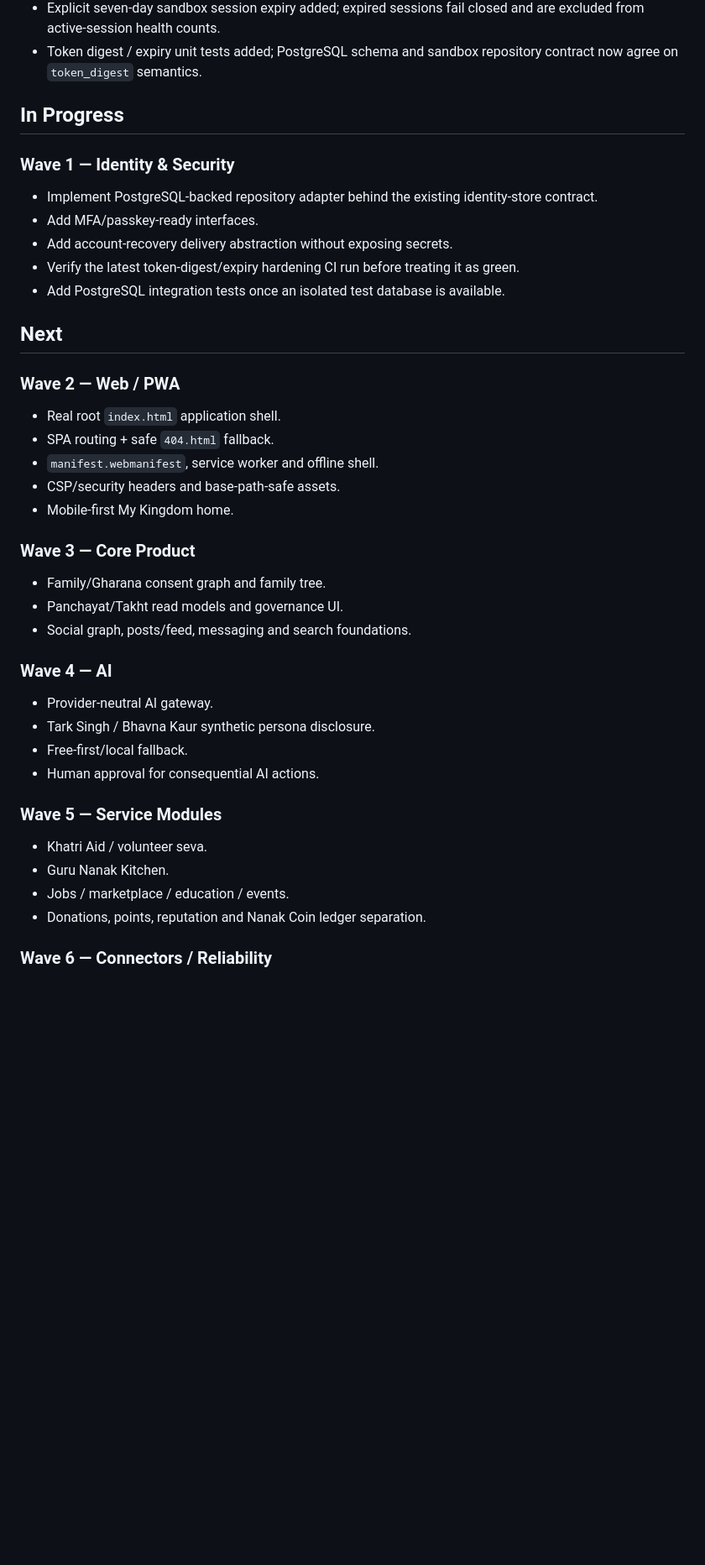
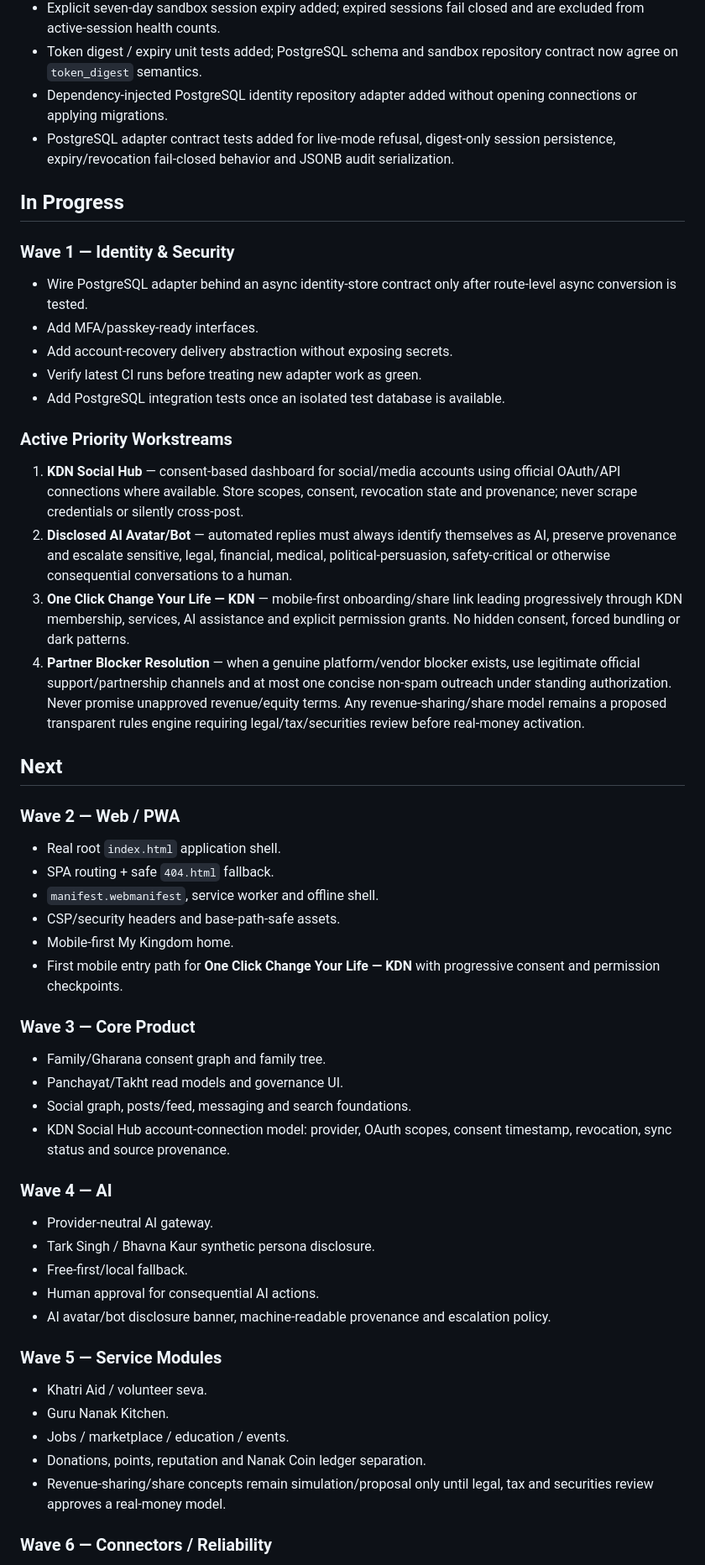
Before and after one commit to Guru-Nanak-dev-ji/Guru-granth-panth, a Markdown page: ROADMAP.md, the part around one of its changes. Shown at 84% size. Rendered like a GitHub page; blank space fills up the shorter version.

Commit message:
roadmap: mark PostgreSQL adapter progress and add current priority workstreams

```diff
--- a/ROADMAP.md
+++ b/ROADMAP.md
@@ -19,14 +19,22 @@ Canonical architecture is frozen at **P61–P150**. New ideas normally become ve
 - Session bearer hardening added: raw bearer tokens are returned only to the client, while the server repository receives SHA-256 token digests only.
 - Explicit seven-day sandbox session expiry added; expired sessions fail closed and are excluded from active-session health counts.
 - Token digest / expiry unit tests added; PostgreSQL schema and sandbox repository contract now agree on `token_digest` semantics.
+- Dependency-injected PostgreSQL identity repository adapter added without opening connections or applying migrations.
+- PostgreSQL adapter contract tests added for live-mode refusal, digest-only session persistence, expiry/revocation fail-closed behavior and JSONB audit serialization.
 
 ## In Progress
 ### Wave 1 — Identity & Security
-- Implement PostgreSQL-backed repository adapter behind the existing identity-store contract.
+- Wire PostgreSQL adapter behind an async identity-store contract only after route-level async conversion is tested.
 - Add MFA/passkey-ready interfaces.
 - Add account-recovery delivery abstraction without exposing secrets.
-- Verify the latest token-digest/expiry hardening CI run before treating it as green.
+- Verify latest CI runs before treating new adapter work as green.
 - Add PostgreSQL integration tests once an isolated test database is available.
+
+### Active Priority Workstreams
+1. **KDN Social Hub** — consent-based dashboard for social/media accounts using official OAuth/API connections where available. Store scopes, consent, revocation state and provenance; never scrape credentials or silently cross-post.
+2. **Disclosed AI Avatar/Bot** — automated replies must always identify themselves as AI, preserve provenance and escalate sensitive, legal, financial, medical, political-persuasion, safety-critical or otherwise consequential conversations to a human.
+3. **One Click Change Your Life — KDN** — mobile-first onboarding/share link leading progressively through KDN membership, services, AI assistance and explicit permission grants. No hidden consent, forced bundling or dark patterns.
+4. **Partner Blocker Resolution** — when a genuine platform/vendor blocker exists, use legitimate official support/partnership channels and at most one concise non-spam outreach under standing authorization. Never promise unapproved revenue/equity terms. Any revenue-sharing/share model remains a proposed transparent rules engine requiring legal/tax/securities review before real-money activation.
 
 ## Next
 ### Wave 2 — Web / PWA
@@ -35,23 +43,27 @@ Canonical architecture is frozen at **P61–P150**. New ideas normally become ve
 - `manifest.webmanifest`, service worker and offline shell.
 - CSP/security headers and base-path-safe assets.
 - Mobile-first My Kingdom home.
+- First mobile entry path for **One Click Change Your Life — KDN** with progressive consent and permission checkpoints.
 
 ### Wave 3 — Core Product
 - Family/Gharana consent graph and family tree.
 - Panchayat/Takht read models and governance UI.
 - Social graph, posts/feed, messaging and search foundations.
+- KDN Social Hub account-connection model: provider, OAuth scopes, consent timestamp, revocation, sync status and source provenance.
 
 ### Wave 4 — AI
 - Provider-neutral AI gateway.
 - Tark Singh / Bhavna Kaur synthetic persona disclosure.
 - Free-first/local fallback.
 - Human approval for consequential AI actions.
+- AI avatar/bot disclosure banner, machine-readable provenance and escalation policy.
 
 ### Wave 5 — Service Modules
 - Khatri Aid / volunteer seva.
 - Guru Nanak Kitchen.
 - Jobs / marketplace / education / events.
 - Donations, points, reputation and Nanak Coin ledger separation.
+- Revenue-sharing/share concepts remain simulation/proposal only until legal, tax and securities review approves a real-money model.
 
 ### Wave 6 — Connectors / Reliability
 - OAuth/webhook connectors only with real authorized accounts.
```
Also changed, not shown: other parts of ROADMAP.md (+6 -0 lines).
